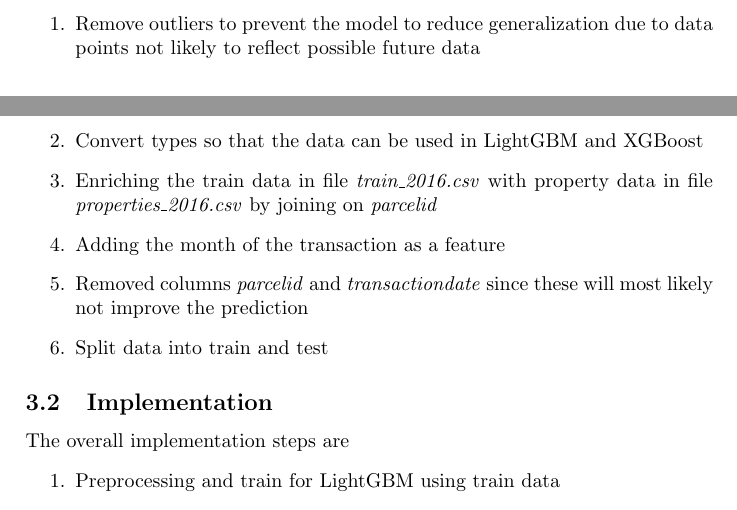
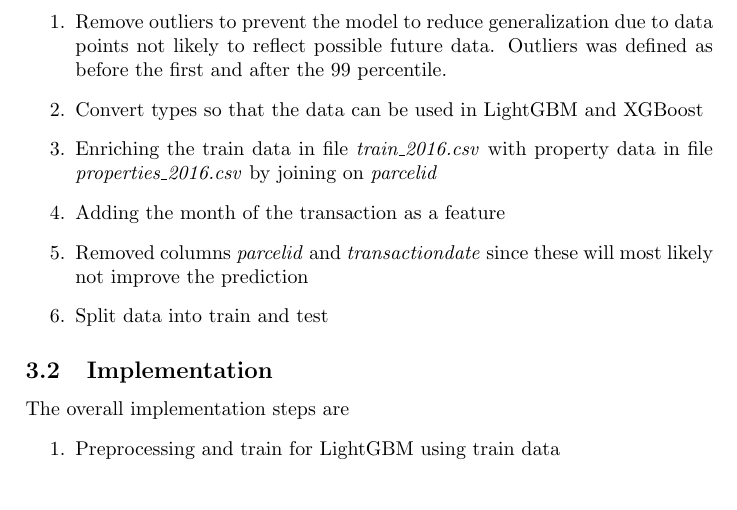
Before and after one commit to parze/machine-learning-zillow-prize, a LaTeX document (src/report/report.tex): two parts of pages 8 and 9 of 11 before the commit and part of page 9 of 11 after it, the two joined at a grey line, cut so that both start at the same text. Compiled offline with pdfLaTeX.

Commit message:
How outliers were defined.

```diff
--- a/src/report/report.tex
+++ b/src/report/report.tex
@@ -174,7 +174,7 @@ The closer to zero the \textit{Mean Absolute Error} metric is, the better the mo
 % preprocessing is necessary, it has been clearly justified.
 The data is prepared in following steps before fed to LightGBM and XGBoost.
 \begin{enumerate}
-    \item Remove outliers to prevent the model to reduce generalization due to data points not likely to reflect possible future data
+    \item Remove outliers to prevent the model to reduce generalization due to data points not likely to reflect possible future data. Outliers was defined as before the first and after the 99 percentile.
     \item Convert types so that the data can be used in LightGBM and XGBoost
     \item Enriching the train data in file \textit{train\_2016.csv} with property data in file
         \textit{properties\_2016.csv} by joining on \textit{parcelid}
```
